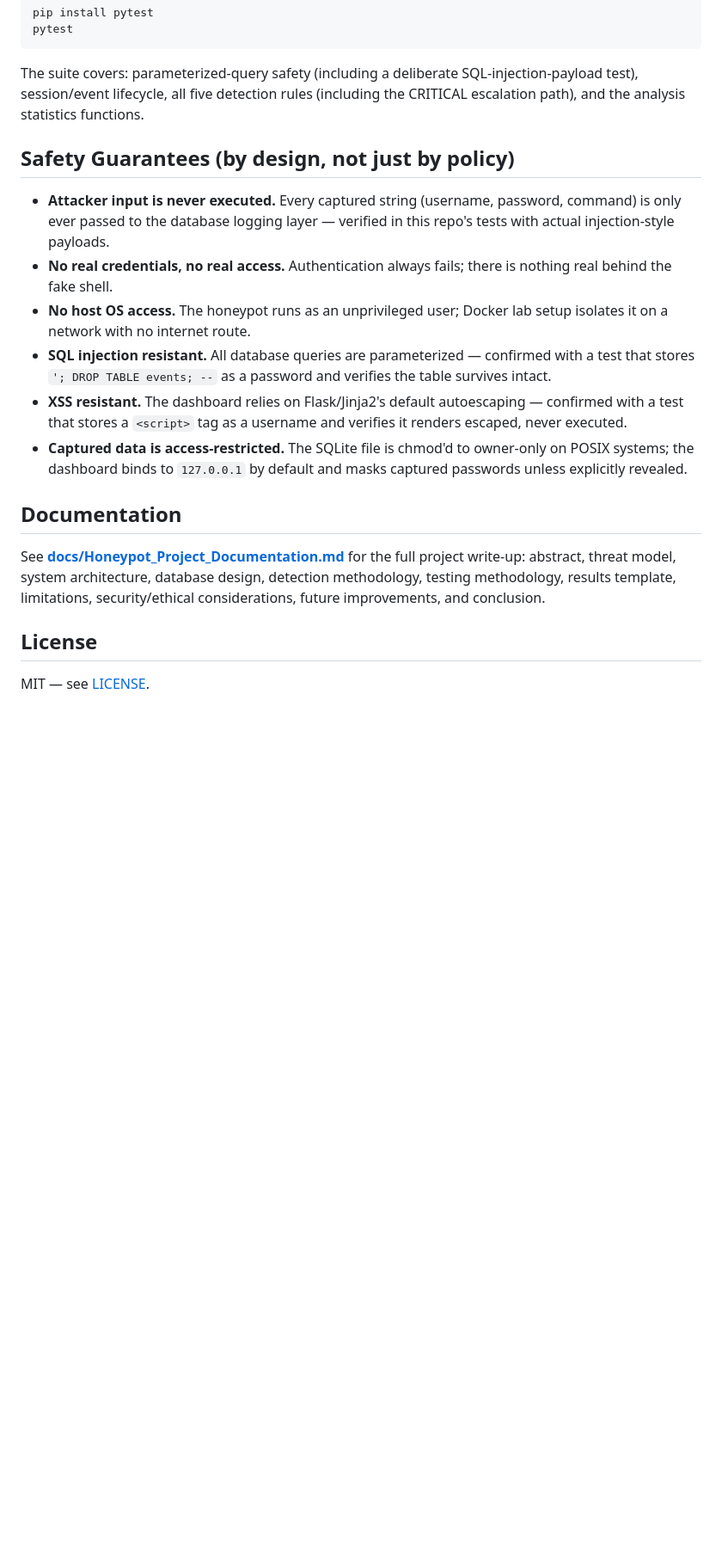
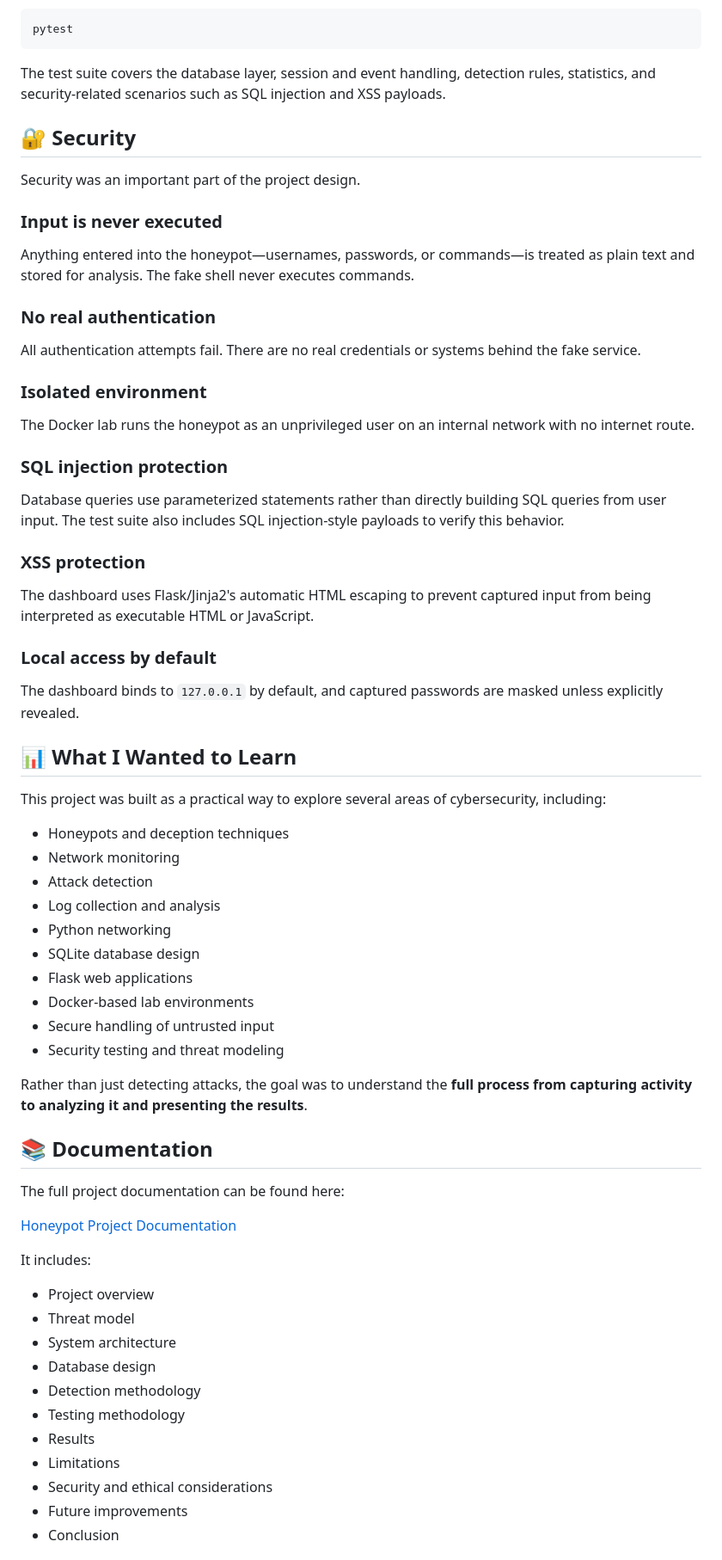
Before and after one commit to Lishan-dev/honeypot-project, a Markdown page: README.md, the part around one of its changes. Shown at 86% size. Rendered like a GitHub page; blank space fills up the shorter version.

````diff
--- a/README.md
+++ b/README.md
@@ -102,21 +177,70 @@ pip install pytest
 pytest
 ```
 
-The suite covers: parameterized-query safety (including a deliberate SQL-injection-payload test), session/event lifecycle, all five detection rules (including the CRITICAL escalation path), and the analysis statistics functions.
+The test suite covers the database layer, session and event handling, detection rules, statistics, and security-related scenarios such as SQL injection and XSS payloads.
 
-## Safety Guarantees (by design, not just by policy)
+## 🔐 Security
 
-- **Attacker input is never executed.** Every captured string (username, password, command) is only ever passed to the database logging layer — verified in this repo's tests with actual injection-style payloads.
-- **No real credentials, no real access.** Authentication always fails; there is nothing real behind the fake shell.
-- **No host OS access.** The honeypot runs as an unprivileged user; Docker lab setup isolates it on a network with no internet route.
-- **SQL injection resistant.** All database queries are parameterized — confirmed with a test that stores `'; DROP TABLE events; --` as a password and verifies the table survives intact.
-- **XSS resistant.** The dashboard relies on Flask/Jinja2's default autoescaping — confirmed with a test that stores a `<script>` tag as a username and verifies it renders escaped, never executed.
-- **Captured data is access-restricted.** The SQLite file is chmod'd to owner-only on POSIX systems; the dashboard binds to `127.0.0.1` by default and masks captured passwords unless explicitly revealed.
+Security was an important part of the project design.
 
-## Documentation
+### Input is never executed
 
-See **[docs/Honeypot_Project_Documentation.md](docs/Honeypot_Project_Documentation.md)** for the full project write-up: abstract, threat model, system architecture, database design, detection methodology, testing methodology, results template, limitations, security/ethical considerations, future improvements, and conclusion.
+Anything entered into the honeypot—usernames, passwords, or commands—is treated as plain text and stored for analysis. The fake shell never executes commands.
 
-## License
+### No real authentication
 
-MIT — see [LICENSE](LICENSE).
+All authentication attempts fail. There are no real credentials or systems behind the fake service.
+
+### Isolated environment
+
+The Docker lab runs the honeypot as an unprivileged user on an internal network with no internet route.
+
+### SQL injection protection
+
+Database queries use parameterized statements rather than directly building SQL queries from user input. The test suite also includes SQL injection-style payloads to verify this behavior.
+
+### XSS protection
+
+The dashboard uses Flask/Jinja2's automatic HTML escaping to prevent captured input from being interpreted as executable HTML or JavaScript.
+
+### Local access by default
+
+The dashboard binds to `127.0.0.1` by default, and captured passwords are masked unless explicitly revealed.
+
+## 📊 What I Wanted to Learn
+
+This project was built as a practical way to explore several areas of cybersecurity, including:
+
+* Honeypots and deception techniques
+* Network monitoring
+* Attack detection
+* Log collection and analysis
+* Python networking
+* SQLite database design
+* Flask web applications
+* Docker-based lab environments
+* Secure handling of untrusted input
+* Security testing and threat modeling
+
+Rather than just detecting attacks, the goal was to understand the **full process from capturing activity to analyzing it and presenting the results**.
+
+## 📚 Documentation
+
+The full project documentation can be found here:
+
+[Honeypot Project Documentation](docs/Honeypot_Project_Documentation.md)
+
+It includes:
+
+* Project overview
+* Threat model
+* System architecture
+* Database design
+* Detection methodology
+* Testing methodology
+* Results
+* Limitations
+* Security and ethical considerations
+* Future improvements
+* Conclusion
+
````
Also changed, not shown: other parts of README.md (+127 -43 lines).
